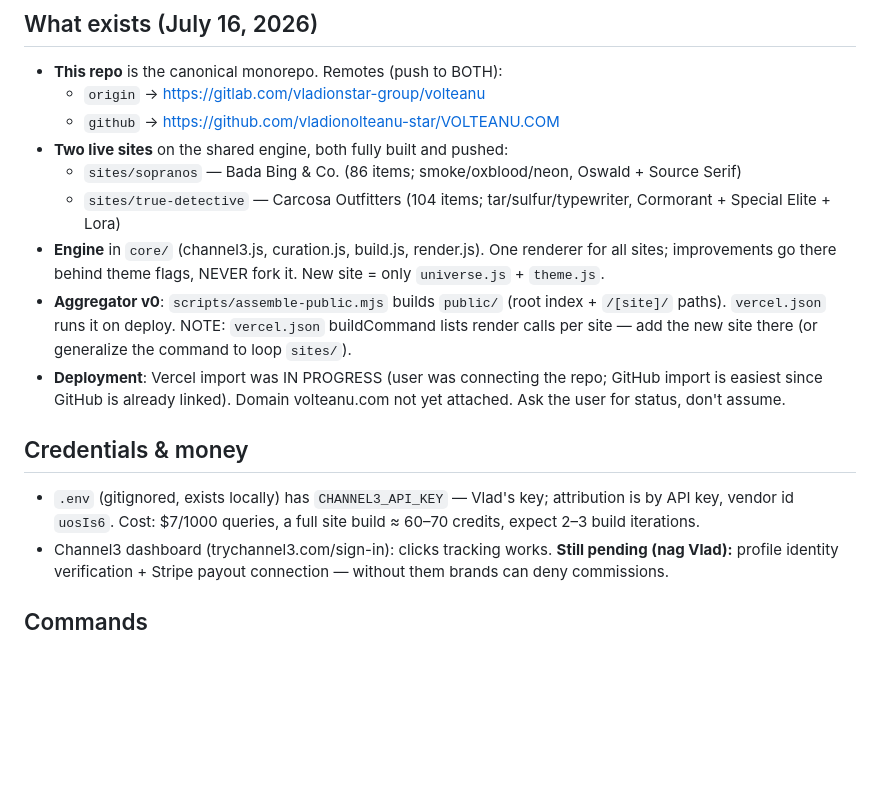
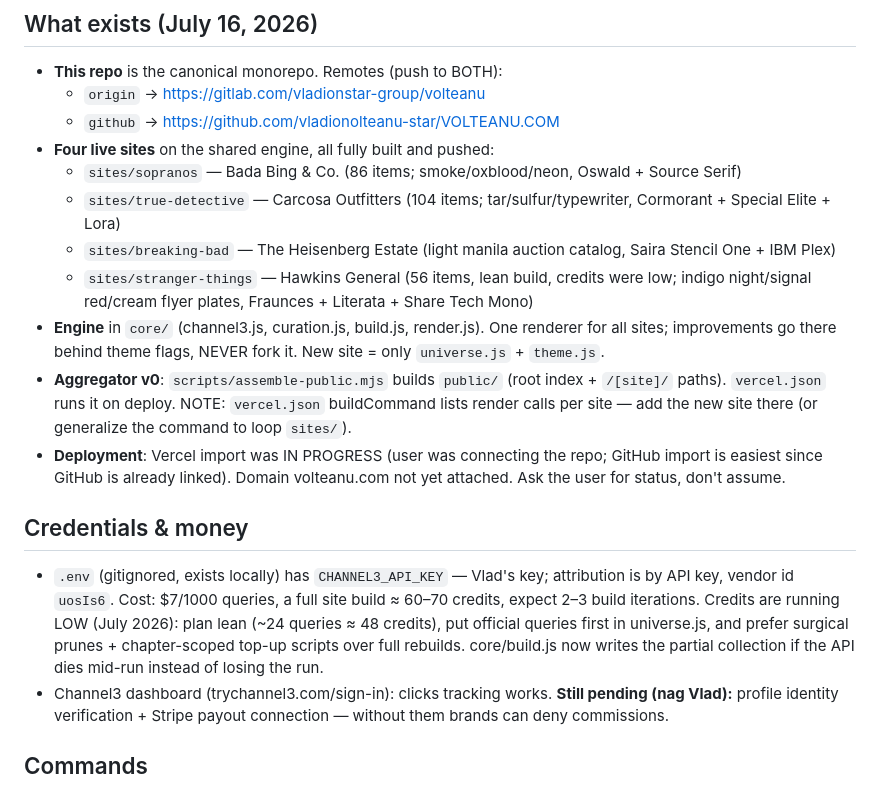
Before and after one commit to vladionolteanu-star/VOLTEANU.COM, a Markdown page: HANDOFF.md, the part around the change. Drawn GitHub-style; blank space fills up the shorter version.

Commit message:
HANDOFF: four live sites, low-credit build guidance
Co-Authored-By: Claude Fable 5 <noreply@anthropic.com>

```diff
--- a/HANDOFF.md
+++ b/HANDOFF.md
@@ -9,9 +9,11 @@ invoke it and follow it. This file is the state of the world it plugs into.
 - **This repo** is the canonical monorepo. Remotes (push to BOTH):
   - `origin` → https://gitlab.com/vladionstar-group/volteanu
   - `github` → https://github.com/vladionolteanu-star/VOLTEANU.COM
-- **Two live sites** on the shared engine, both fully built and pushed:
+- **Four live sites** on the shared engine, all fully built and pushed:
   - `sites/sopranos` — Bada Bing & Co. (86 items; smoke/oxblood/neon, Oswald + Source Serif)
   - `sites/true-detective` — Carcosa Outfitters (104 items; tar/sulfur/typewriter, Cormorant + Special Elite + Lora)
+  - `sites/breaking-bad` — The Heisenberg Estate (light manila auction catalog, Saira Stencil One + IBM Plex)
+  - `sites/stranger-things` — Hawkins General (56 items, lean build, credits were low; indigo night/signal red/cream flyer plates, Fraunces + Literata + Share Tech Mono)
 - **Engine** in `core/` (channel3.js, curation.js, build.js, render.js).
   One renderer for all sites; improvements go there behind theme flags,
   NEVER fork it. New site = only `universe.js` + `theme.js`.
@@ -28,6 +30,10 @@ invoke it and follow it. This file is the state of the world it plugs into.
 - `.env` (gitignored, exists locally) has `CHANNEL3_API_KEY` — Vlad's key;
   attribution is by API key, vendor id `uosIs6`. Cost: $7/1000 queries,
   a full site build ≈ 60–70 credits, expect 2–3 build iterations.
+  Credits are running LOW (July 2026): plan lean (~24 queries ≈ 48 credits),
+  put official queries first in universe.js, and prefer surgical prunes +
+  chapter-scoped top-up scripts over full rebuilds. core/build.js now writes
+  the partial collection if the API dies mid-run instead of losing the run.
 - Channel3 dashboard (trychannel3.com/sign-in): clicks tracking works.
   **Still pending (nag Vlad):** profile identity verification + Stripe
   payout connection — without them brands can deny commissions.
```
